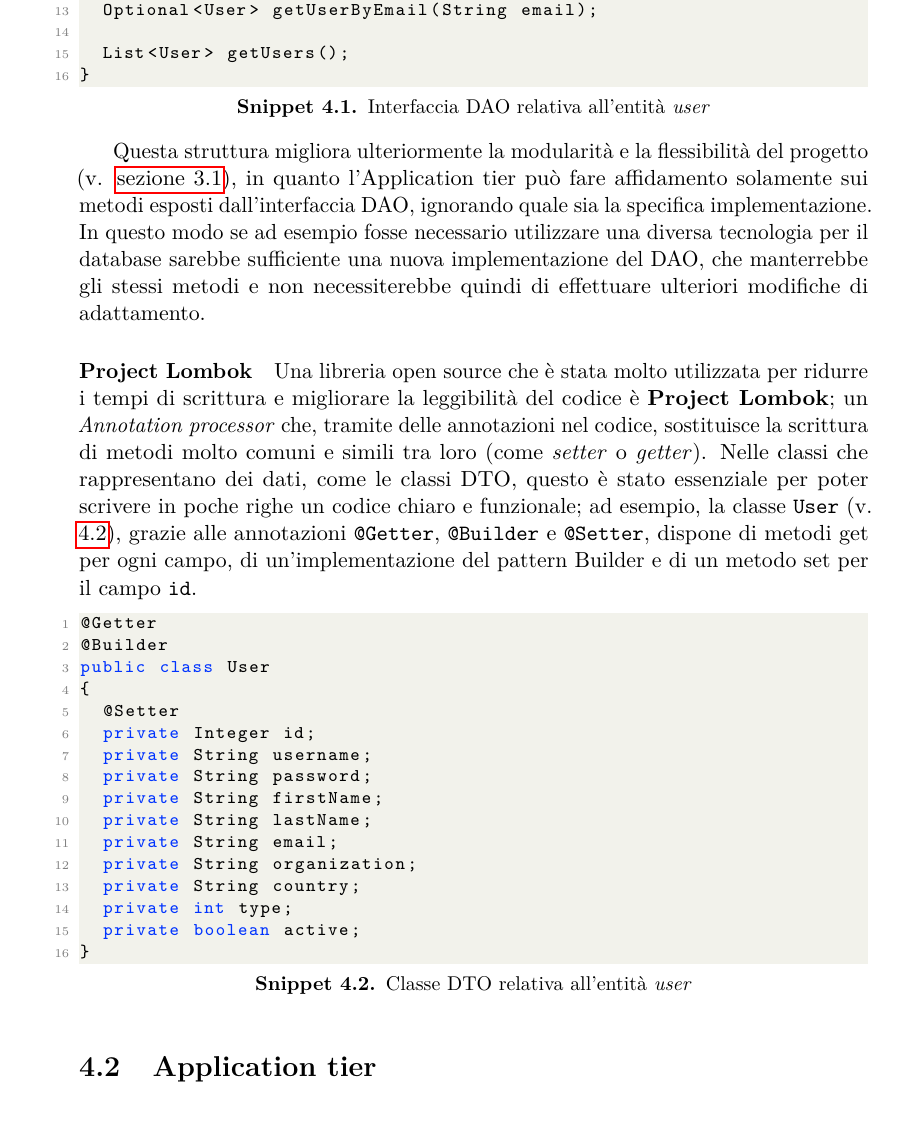
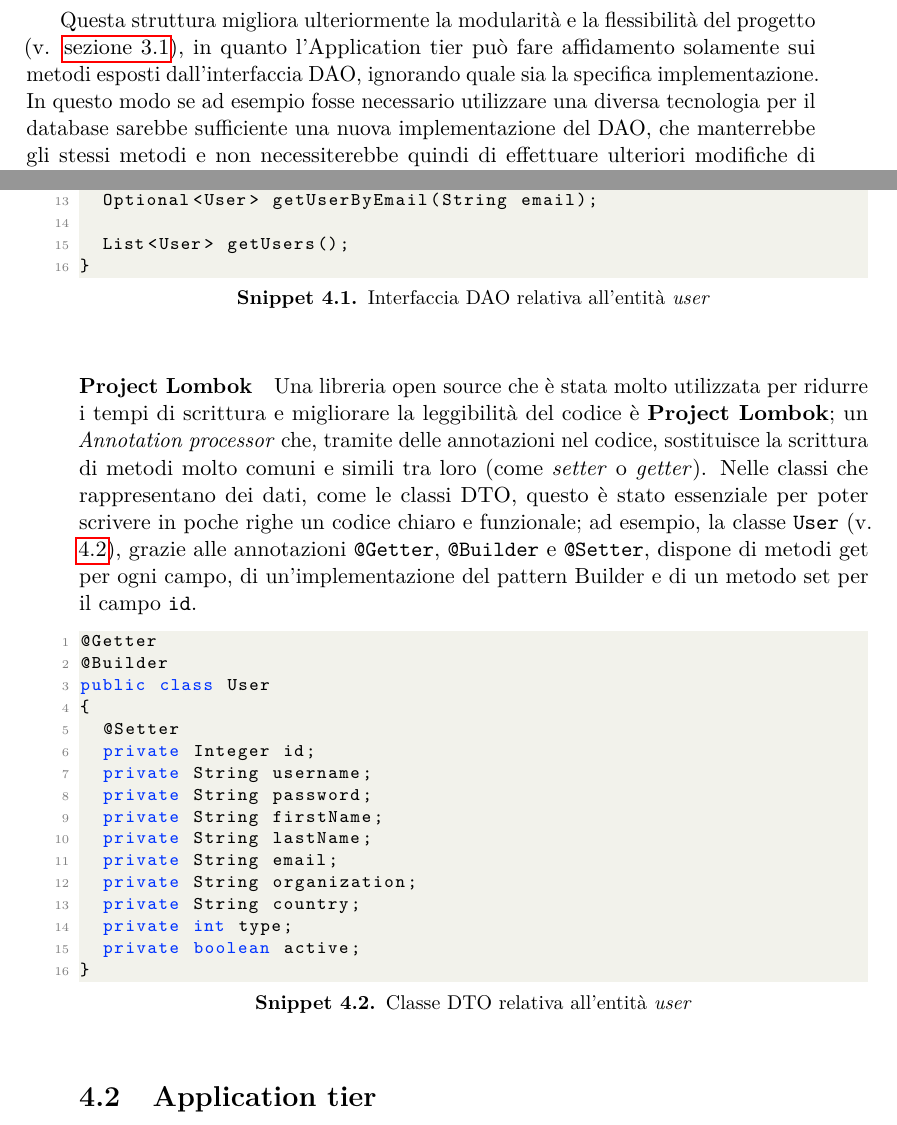
Before and after one commit to andrea-gasparini/bachelor-degree-thesis, a LaTeX thesis (relazione.tex, which reads chapters/implementazione.tex): part of page 20 of 38 before the commit and two parts of pages 19 and 20 of 38 after it, the two joined at a grey line, cut so that both start at the same text. Compiled offline with pdfLaTeX.

Commit message:
Fix lstlisting split in 2 pages

```diff
--- a/chapters/implementazione.tex
+++ b/chapters/implementazione.tex
@@ -32,7 +32,7 @@ Per ogni entità del database sono state quindi definite:
 	connessione con il database e della logica con cui i metodi accedono ai dati
 \end{itemize}
 
-\lstinputlisting[language=Java, caption=Interfaccia DAO relativa all'entità \textit{user}]{assets/code/UserDAO.java}
+\lstinputlisting[language=Java, float=ht, caption=Interfaccia DAO relativa all'entità \textit{user}]{assets/code/UserDAO.java}
 
 Questa struttura migliora ulteriormente la modularità e la flessibilità del
 progetto (v. \autoref{sec:architettura}), in quanto l'Application tier può
```
